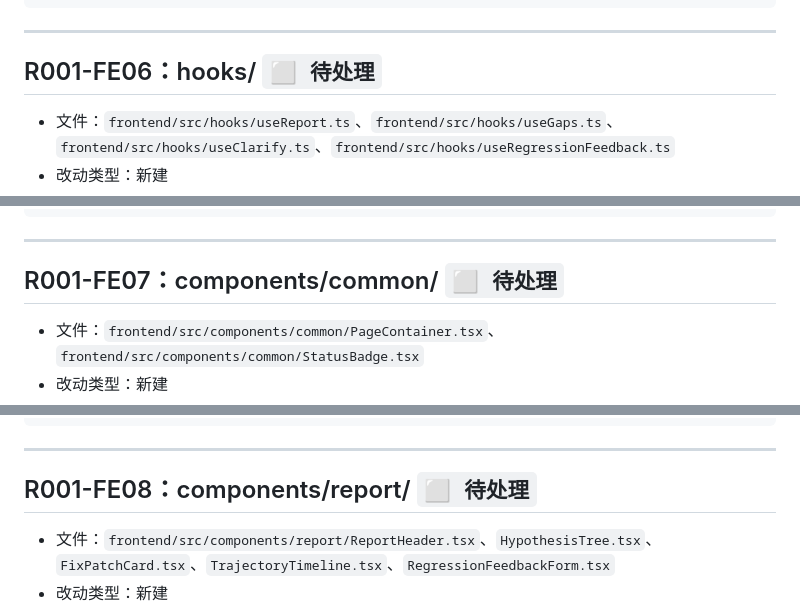
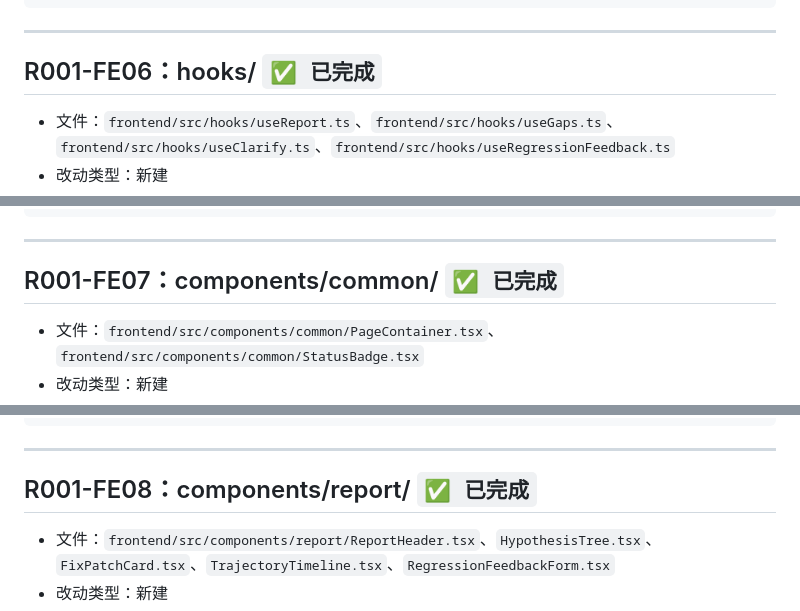
Before and after one commit to xiaolutang/androidplayground, a Markdown page: .dev-flow/R001/client-bug-fix-agent-frontend-tasks.md, 3 parts joined by grey strips. GitHub-like rendering.

```diff
--- a/.dev-flow/R001/client-bug-fix-agent-frontend-tasks.md
+++ b/.dev-flow/R001/client-bug-fix-agent-frontend-tasks.md
@@ -524,7 +524,7 @@ export function buildHypothesisTree(hypotheses: Hypothesis[]): TreeDataNode[] {
 
 ---
 
-## R001-FE06：hooks/ `⬜ 待处理`
+## R001-FE06：hooks/ `✅ 已完成`
 
 - 文件：`frontend/src/hooks/useReport.ts`、`frontend/src/hooks/useGaps.ts`、`frontend/src/hooks/useClarify.ts`、`frontend/src/hooks/useRegressionFeedback.ts`
 - 改动类型：新建
@@ -629,7 +629,7 @@ export function useRegressionFeedback(reportId: string) {
 
 ---
 
-## R001-FE07：components/common/ `⬜ 待处理`
+## R001-FE07：components/common/ `✅ 已完成`
 
 - 文件：`frontend/src/components/common/PageContainer.tsx`、`frontend/src/components/common/StatusBadge.tsx`
 - 改动类型：新建
@@ -682,7 +682,7 @@ export function StatusBadge({ status, tier }: { status?: BugReportStatus; tier?:
 
 ---
 
-## R001-FE08：components/report/ `⬜ 待处理`
+## R001-FE08：components/report/ `✅ 已完成`
 
 - 文件：`frontend/src/components/report/ReportHeader.tsx`、`HypothesisTree.tsx`、`FixPatchCard.tsx`、`TrajectoryTimeline.tsx`、`RegressionFeedbackForm.tsx`
 - 改动类型：新建
```
Also changed, not shown: other parts of .dev-flow/R001/client-bug-fix-agent-frontend-tasks.md (+14 -14 lines).
